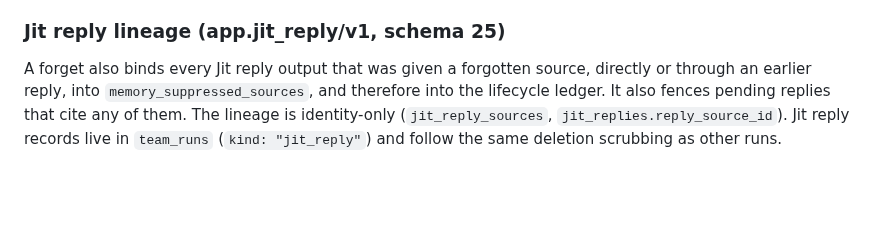
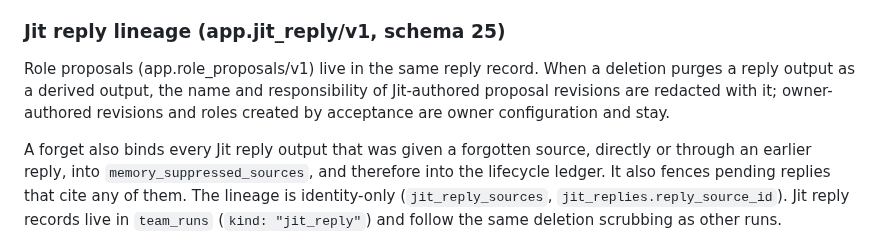
Before and after one commit to chayapats/jit, a Markdown page: docs/contracts/data-lifecycle-v1.md, the part around the change. Rendered like a GitHub page; blank space fills up the shorter version.

```diff
--- a/docs/contracts/data-lifecycle-v1.md
+++ b/docs/contracts/data-lifecycle-v1.md
@@ -56,4 +56,6 @@ The checkpoint file (`ledger: "jit.deletion.ledger/v1"`, `contract`, `revision`
 
 ### Jit reply lineage (app.jit_reply/v1, schema 25)
 
+Role proposals (app.role_proposals/v1) live in the same reply record. When a deletion purges a reply output as a derived output, the name and responsibility of Jit-authored proposal revisions are redacted with it; owner-authored revisions and roles created by acceptance are owner configuration and stay.
+
 A forget also binds every Jit reply output that was given a forgotten source, directly or through an earlier reply, into `memory_suppressed_sources`, and therefore into the lifecycle ledger. It also fences pending replies that cite any of them. The lineage is identity-only (`jit_reply_sources`, `jit_replies.reply_source_id`). Jit reply records live in `team_runs` (`kind: "jit_reply"`) and follow the same deletion scrubbing as other runs.
```
Also changed, not shown: docs/contracts/jit-reply-v1.md (+1 -1 lines), docs/contracts/role-proposals-v1.md (added, +79 -0 lines), docs/design/README.md (+12 -0 lines), docs/design/assets/bot03-proposal-dark-en.png (added), docs/design/assets/bot03-proposal-light-th.png (added), 12 other files.
